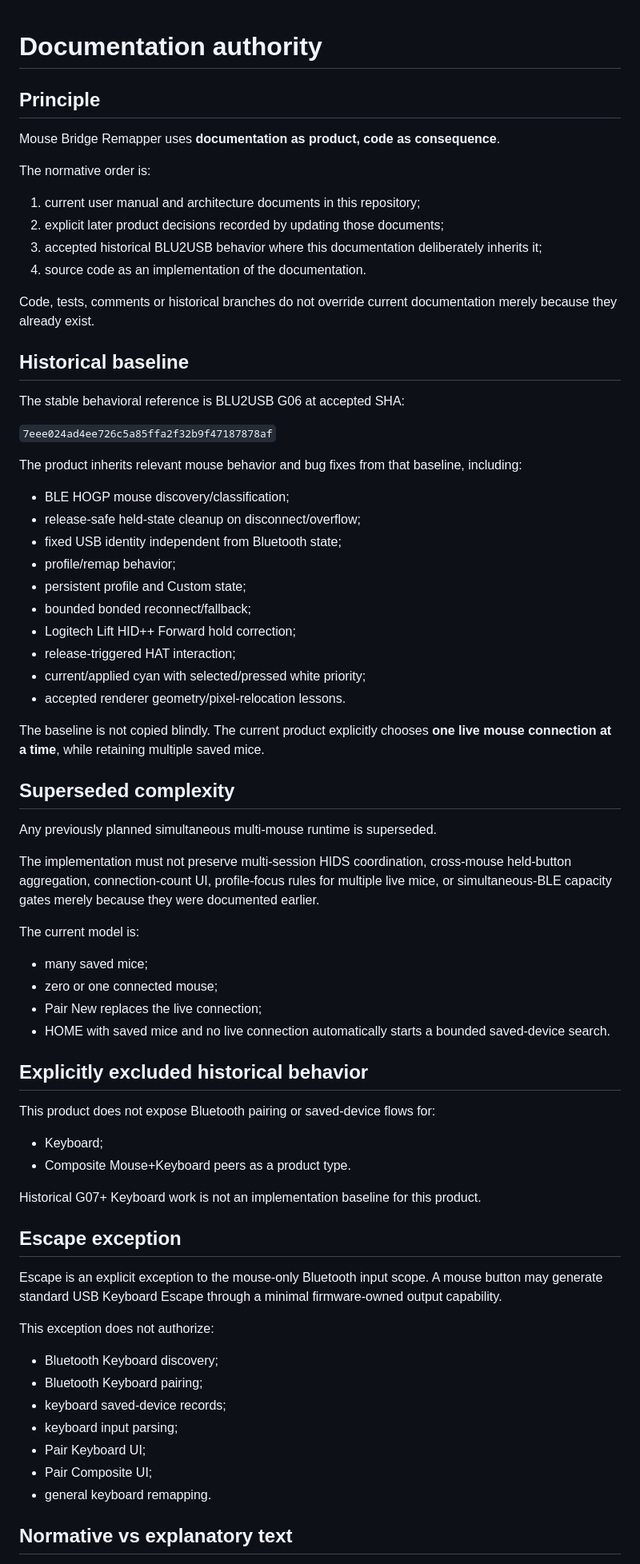
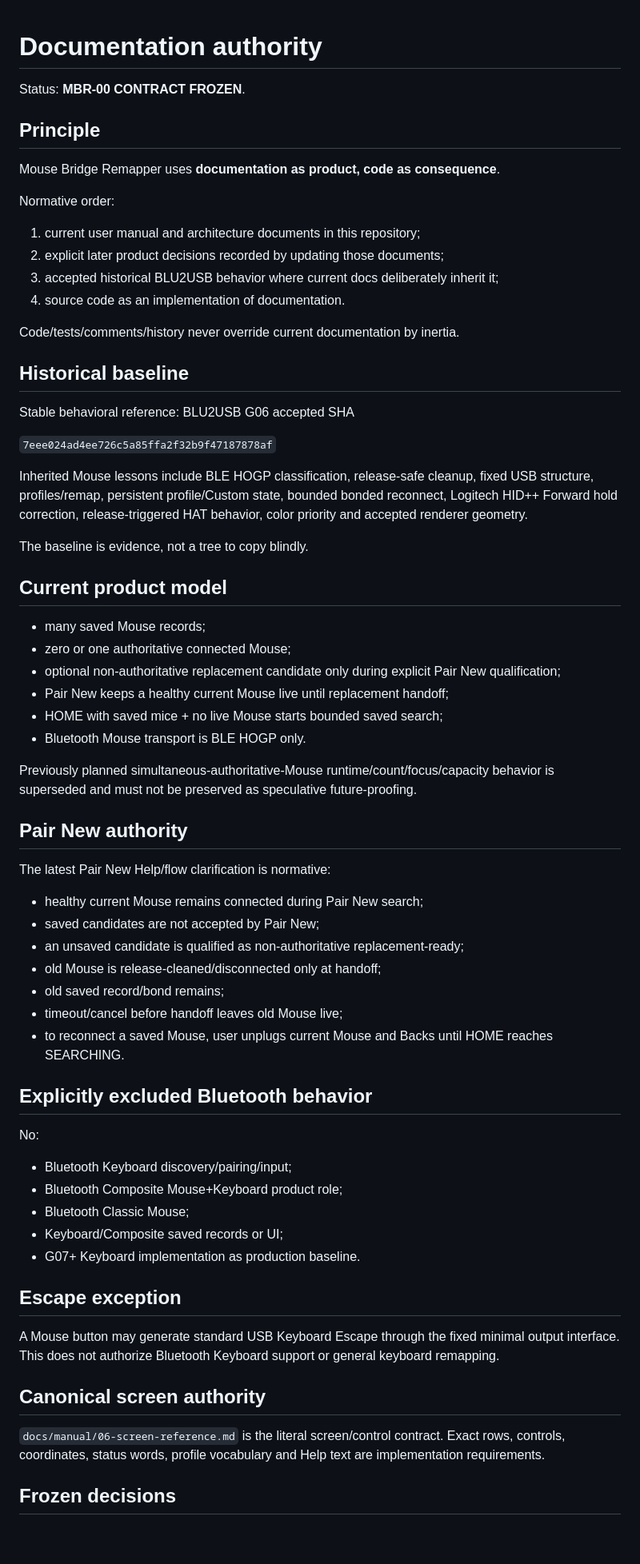
Before and after one commit to remappingbridge/mouse-bridge-remapper, a Markdown page: docs/architecture/00-documentation-authority.md, the part around one of its changes. Shown at 80% size. Drawn GitHub-style; blank space fills up the shorter version.

Commit message:
mbr-00: finalize documentation authority

```diff
--- a/docs/architecture/00-documentation-authority.md
+++ b/docs/architecture/00-documentation-authority.md
@@ -1,74 +1,70 @@
 # Documentation authority
+
+Status: **MBR-00 CONTRACT FROZEN**.
 
 ## Principle
 
 Mouse Bridge Remapper uses **documentation as product, code as consequence**.
 
-The normative order is:
+Normative order:
 
 1. current user manual and architecture documents in this repository;
 2. explicit later product decisions recorded by updating those documents;
-3. accepted historical BLU2USB behavior where this documentation deliberately inherits it;
-4. source code as an implementation of the documentation.
+3. accepted historical BLU2USB behavior where current docs deliberately inherit it;
+4. source code as an implementation of documentation.
 
-Code, tests, comments or historical branches do not override current documentation merely because they already exist.
+Code/tests/comments/history never override current documentation by inertia.
 
 ## Historical baseline
 
-The stable behavioral reference is BLU2USB G06 at accepted SHA:
+Stable behavioral reference: BLU2USB G06 accepted SHA
 
 `7eee024ad4ee726c5a85ffa2f32b9f47187878af`
 
-The product inherits relevant mouse behavior and bug fixes from that baseline, including:
+Inherited Mouse lessons include BLE HOGP classification, release-safe cleanup, fixed USB structure, profiles/remap, persistent profile/Custom state, bounded bonded reconnect, Logitech HID++ Forward hold correction, release-triggered HAT behavior, color priority and accepted renderer geometry.
 
-- BLE HOGP mouse discovery/classification;
-- release-safe held-state cleanup on disconnect/overflow;
-- fixed USB identity independent from Bluetooth state;
-- profile/remap behavior;
-- persistent profile and Custom state;
-- bounded bonded reconnect/fallback;
-- Logitech Lift HID++ Forward hold correction;
-- release-triggered HAT interaction;
-- current/applied cyan with selected/pressed white priority;
-- accepted renderer geometry/pixel-relocation lessons.
+The baseline is evidence, not a tree to copy blindly.
 
-The baseline is not copied blindly. The current product explicitly chooses **one live mouse connection at a time**, while retaining multiple saved mice.
+## Current product model
 
-## Superseded complexity
+- many saved Mouse records;
+- zero or one authoritative connected Mouse;
+- optional non-authoritative replacement candidate only during explicit Pair New qualification;
+- Pair New keeps a healthy current Mouse live until replacement handoff;
+- HOME with saved mice + no live Mouse starts bounded saved search;
+- Bluetooth Mouse transport is BLE HOGP only.
 
-Any previously planned simultaneous multi-mouse runtime is superseded.
+Previously planned simultaneous-authoritative-Mouse runtime/count/focus/capacity behavior is superseded and must not be preserved as speculative future-proofing.
 
-The implementation must not preserve multi-session HIDS coordination, cross-mouse held-button aggregation, connection-count UI, profile-focus rules for multiple live mice, or simultaneous-BLE capacity gates merely because they were documented earlier.
+## Pair New authority
 
-The current model is:
+The latest Pair New Help/flow clarification is normative:
 
-- many saved mice;
-- zero or one connected mouse;
-- Pair New replaces the live connection;
-- HOME with saved mice and no live connection automatically starts a bounded saved-device search.
+- healthy current Mouse remains connected during Pair New search;
+- saved candidates are not accepted by Pair New;
+- an unsaved candidate is qualified as non-authoritative replacement-ready;
+- old Mouse is release-cleaned/disconnected only at handoff;
+- old saved record/bond remains;
+- timeout/cancel before handoff leaves old Mouse live;
+- to reconnect a saved Mouse, user unplugs current Mouse and Backs until HOME reaches SEARCHING.
 
-## Explicitly excluded historical behavior
+## Explicitly excluded Bluetooth behavior
 
-This product does not expose Bluetooth pairing or saved-device flows for:
+No:
 
-- Keyboard;
-- Composite Mouse+Keyboard peers as a product type.
-
-Historical G07+ Keyboard work is not an implementation baseline for this product.
+- Bluetooth Keyboard discovery/pairing/input;
+- Bluetooth Composite Mouse+Keyboard product role;
+- Bluetooth Classic Mouse;
+- Keyboard/Composite saved records or UI;
+- G07+ Keyboard implementation as production baseline.
 
 ## Escape exception
 
-Escape is an explicit exception to the mouse-only Bluetooth input scope. A mouse button may generate standard USB Keyboard Escape through a minimal firmware-owned output capability.
+A Mouse button may generate standard USB Keyboard Escape through the fixed minimal output interface. This does not authorize Bluetooth Keyboard support or general keyboard remapping.
 
-This exception does not authorize:
+## Canonical screen authority
 
-- Bluetooth Keyboard discovery;
-- Bluetooth Keyboard pairing;
-- keyboard saved-device records;
-- keyboard input parsing;
-- Pair Keyboard UI;
-- Pair Composite UI;
-- general keyboard remapping.
+`docs/manual/06-screen-reference.md` is the literal screen/control contract. Exact rows, controls, coordinates, status words, profile vocabulary and Help text are implementation requirements.
 
-## Normative vs explanatory text
+## Frozen decisions
 
```
Also changed, not shown: other parts of docs/architecture/00-documentation-authority.md (+2 -17 lines).
